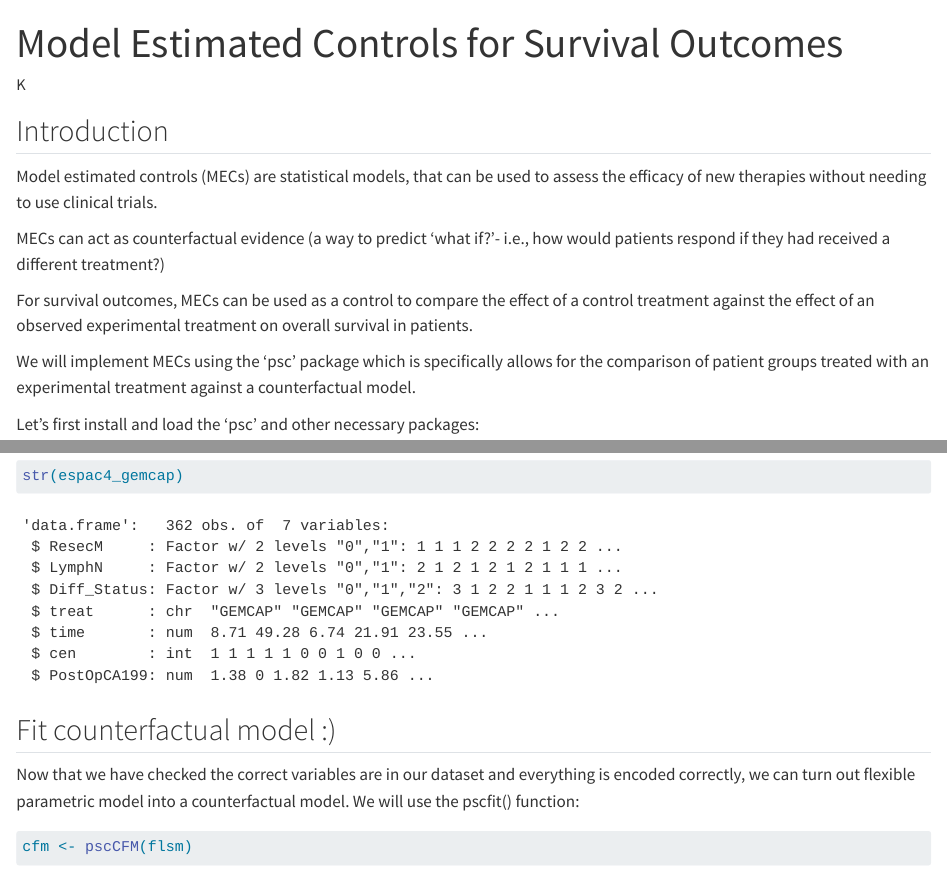
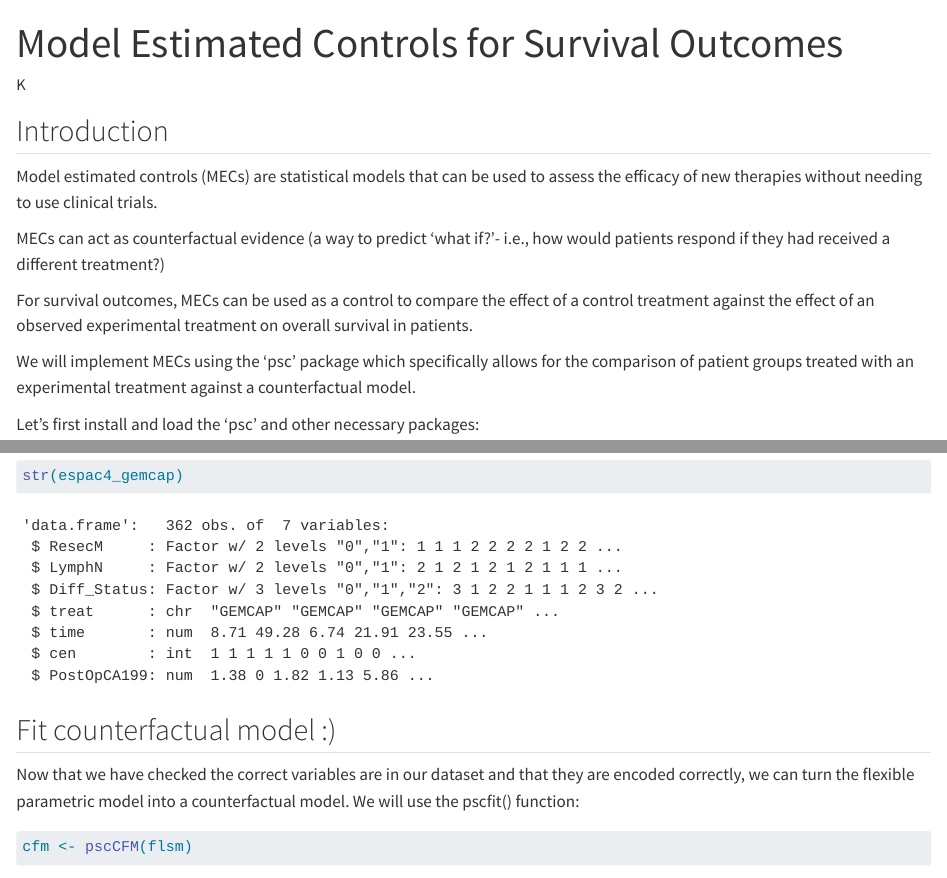
Before and after one commit to kusqaum/PDAC, a Quarto document (howto_surv_k.qmd): the page in a window 1100 px wide, from its top, and a second part further down, joined at a grey line. Rendered offline with R 4.5, knitr and Pandoc in place of Quarto, with nearby package versions; some code elsewhere in the file could not run offline.

Commit message:
fix typos

````diff
--- a/howto_surv_k.qmd
+++ b/howto_surv_k.qmd
@@ -9,13 +9,13 @@ editor: visual
 
 ## Introduction
 
-Model estimated controls (MECs) are statistical models, that can be used to assess the efficacy of new therapies without needing to use clinical trials.
+Model estimated controls (MECs) are statistical models that can be used to assess the efficacy of new therapies without needing to use clinical trials.
 
 MECs can act as counterfactual evidence (a way to predict 'what if?'- i.e., how would patients respond if they had received a different treatment?)
 
 For survival outcomes, MECs can be used as a control to compare the effect of a control treatment against the effect of an observed experimental treatment on overall survival in patients.
 
-We will implement MECs using the 'psc' package which is specifically allows for the comparison of patient groups treated with an experimental treatment against a counterfactual model.
+We will implement MECs using the 'psc' package which specifically allows for the comparison of patient groups treated with an experimental treatment against a counterfactual model.
 
 Let's first install and load the 'psc' and other necessary packages:
 
@@ -66,7 +66,7 @@ str(espac4_gemcap)
 
 ## Fit counterfactual model :)
 
-Now that we have checked the correct variables are in our dataset and everything is encoded correctly, we can turn out flexible parametric model into a counterfactual model. We will use the pscfit() function:
+Now that we have checked the correct variables are in our dataset and that they are encoded correctly, we can turn the flexible parametric model into a counterfactual model. We will use the pscfit() function:
 
 ```{r results='hide',warning=FALSE}
 cfm <- pscCFM(flsm)
````
